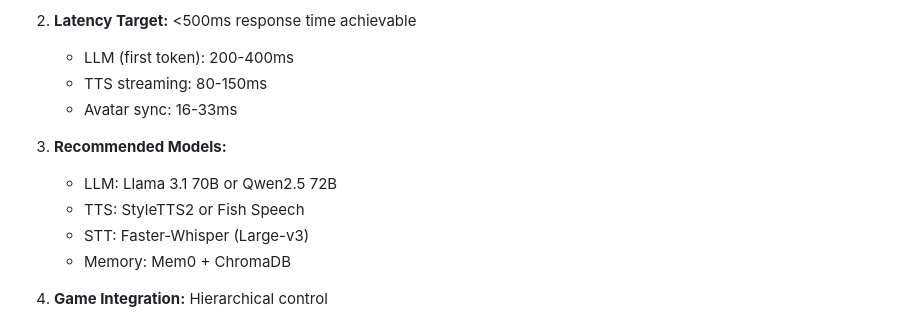
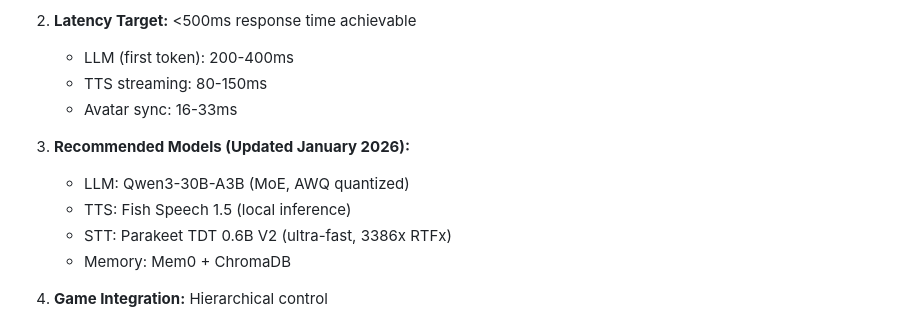
Before and after one commit to jhacksman/spark-vtuber, a Markdown page: research/README.md, the part around the change. Drawn GitHub-style.

```diff
--- a/research/README.md
+++ b/research/README.md
@@ -60,10 +60,10 @@ research/
    - TTS streaming: 80-150ms
    - Avatar sync: 16-33ms
 
-3. **Recommended Models:**
-   - LLM: Llama 3.1 70B or Qwen2.5 72B
-   - TTS: StyleTTS2 or Fish Speech
-   - STT: Faster-Whisper (Large-v3)
+3. **Recommended Models (Updated January 2026):**
+   - LLM: Qwen3-30B-A3B (MoE, AWQ quantized)
+   - TTS: Fish Speech 1.5 (local inference)
+   - STT: Parakeet TDT 0.6B V2 (ultra-fast, 3386x RTFx)
    - Memory: Mem0 + ChromaDB
 
 4. **Game Integration:** Hierarchical control
```
Also changed, not shown: docs/AUDIT_REPORT.md (+9 -0 lines).
